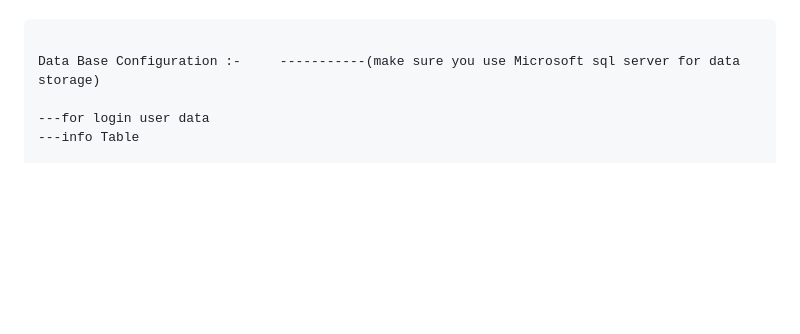
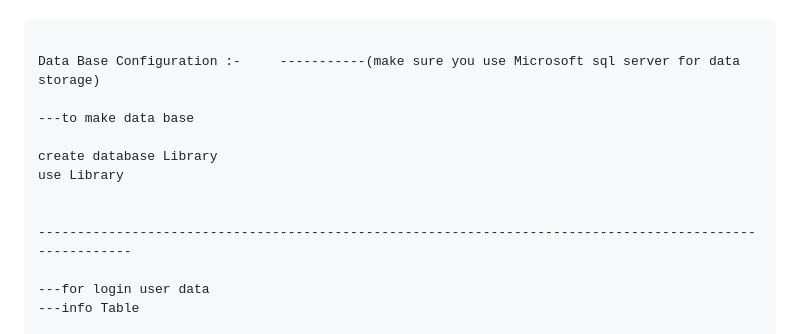
Before and after one commit to sunilchaudhary1998/Library-Management-System, a Markdown page: README.md, the part around the change. Drawn GitHub-style; blank space fills up the shorter version.

```diff
--- a/README.md
+++ b/README.md
@@ -41,6 +41,14 @@ __Technology Used :-__
 ~~~
 
 Data Base Configuration :-     -----------(make sure you use Microsoft sql server for data storage)
+
+---to make data base
+
+create database Library
+use Library
+
+
+--------------------------------------------------------------------------------------------------------
 
 ---for login user data
 ---info Table
```
